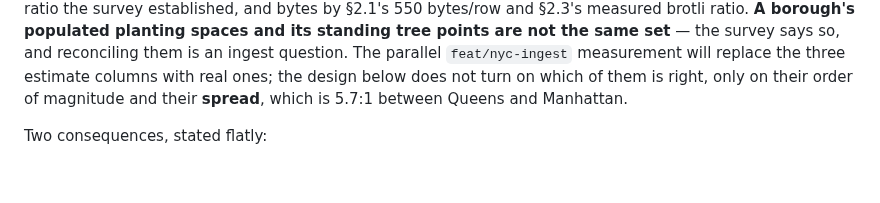
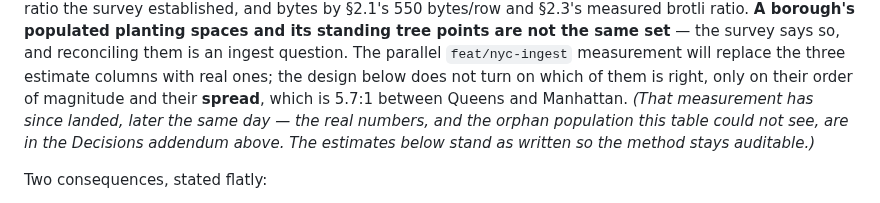
Before and after one commit to PlatosTwin/cypress, a Markdown page: docs/design-proposals/2026-08-14-city-data-distribution.md, the part around one of its changes. GitHub-like rendering; blank space fills up the shorter version.

```diff
--- a/docs/design-proposals/2026-08-14-city-data-distribution.md
+++ b/docs/design-proposals/2026-08-14-city-data-distribution.md
@@ -218,7 +250,9 @@ measured brotli ratio. **A borough's populated planting spaces and its standing
 the same set** — the survey says so, and reconciling them is an ingest question. The parallel
 `feat/nyc-ingest` measurement will replace the three estimate columns with real ones; the design
 below does not turn on which of them is right, only on their order of magnitude and their **spread**,
-which is 5.7:1 between Queens and Manhattan.
+which is 5.7:1 between Queens and Manhattan. *(That measurement has since landed, later the same
+day — the real numbers, and the orphan population this table could not see, are in the Decisions
+addendum above. The estimates below stand as written so the method stays auditable.)*
 
 Two consequences, stated flatly:
 
```
Also changed, not shown: other parts of docs/design-proposals/2026-08-14-city-data-distribution.md (+32 -0 lines), docs/rulings-pending/city-data-distribution.md (+28 -0 lines).
